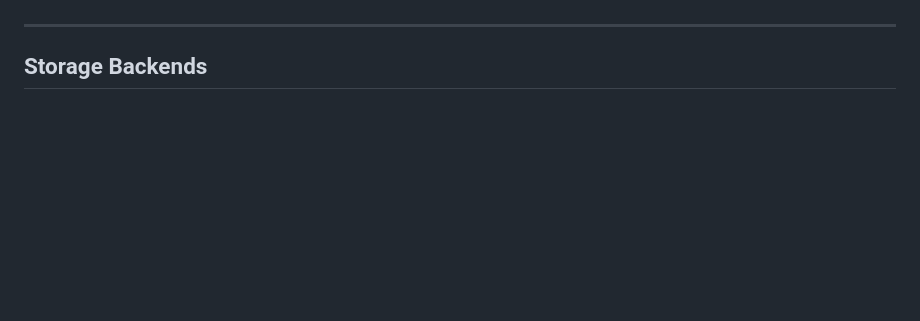
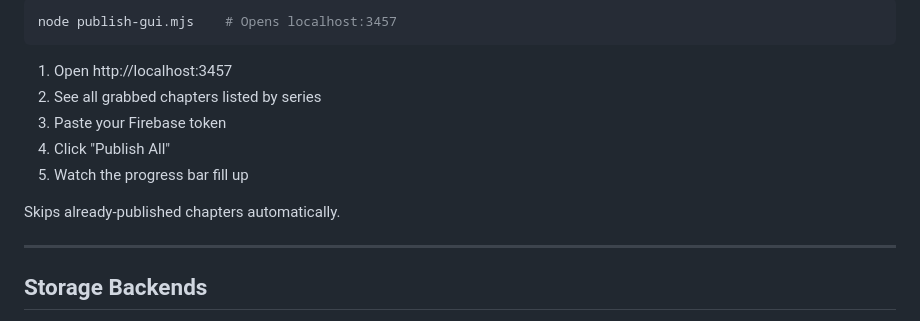
Before and after one commit to Proprince11/voidscans, a Markdown page: docs/17-upload-workflows.md, the part around one of its changes. Rendered like a GitHub page; blank space fills up the shorter version.

````diff
--- a/docs/17-upload-workflows.md
+++ b/docs/17-upload-workflows.md
@@ -161,3 +243,14 @@ node bulk-import.mjs --series lookism \
+```bash
+node publish-gui.mjs    # Opens localhost:3457
+```
+
+1. Open http://localhost:3457
+2. See all grabbed chapters listed by series
+3. Paste your Firebase token
+4. Click "Publish All"
+5. Watch the progress bar fill up
+
+Skips already-published chapters automatically.
 
 ---
 
````
Also changed, not shown: other parts of docs/17-upload-workflows.md (+83 -1 lines), README.md (+6 -2 lines).
